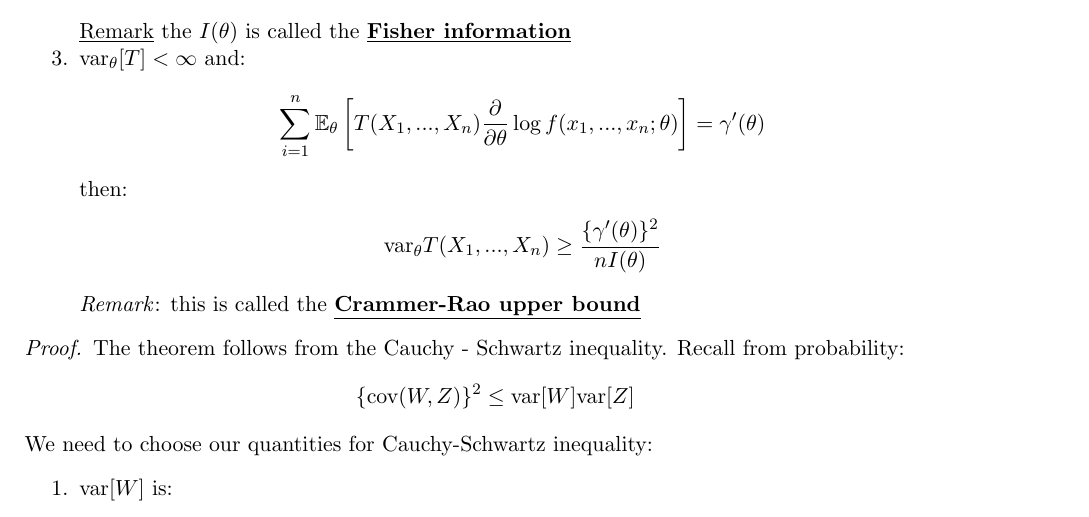
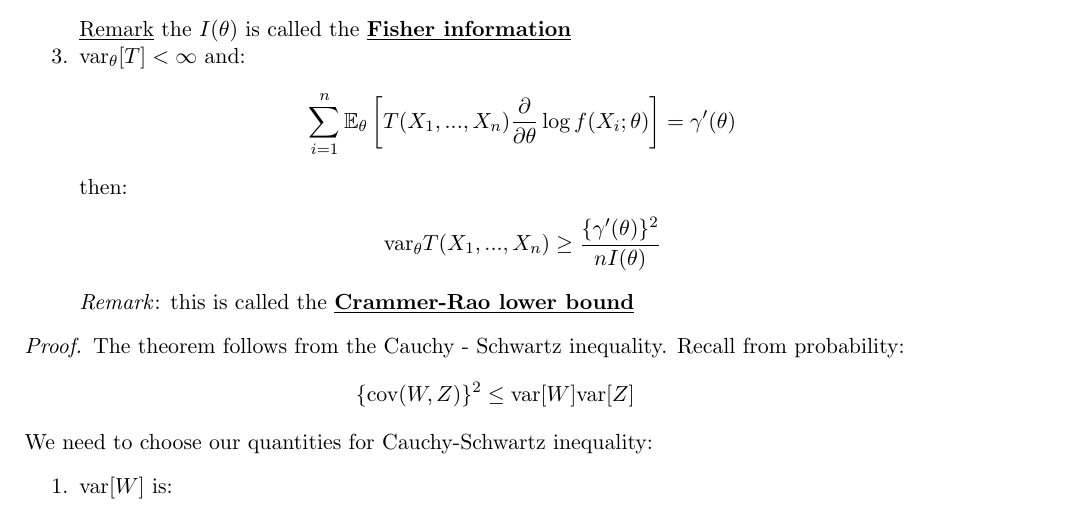
Before and after one commit to ShereenElaidi/mathnotes, a LaTeX document (m357.tex): part of page 29 of 37, cut so that both start at the same text. Compiled offline with pdfLaTeX.

Commit message:
fixed stats typos

```diff
--- a/m357.tex
+++ b/m357.tex
@@ -1459,13 +1459,13 @@ Assume that we have a random variable distributed as Poisson. Then, $\hat{\lambd
 		\underline{Remark} the $I(\theta)$ is called the \dfn{Fisher information}
 		\item var$_\theta[T] < \infty$ and:
 		\begin{align*}
-			\sum_{i=1}^n \EXth{T(X_1, ..., X_n) \frac{\partial}{\partial \theta} \log f(x_1, ..., x_n; \theta)} = \gamma'(\theta)
+			\sum_{i=1}^n \EXth{T(X_1, ..., X_n) \frac{\partial}{\partial \theta} \log f(X_i; \theta)} = \gamma'(\theta)
 		\end{align*}
 		then:
 		\begin{align*}
 			\text{var}_\theta T(X_1, ..., X_n) \geq \frac{\{ \gamma'(\theta) \}^2}{nI(\theta)}
 		\end{align*}
-		\emph{Remark}: this is called the \dfn{Crammer-Rao upper bound}
+		\emph{Remark}: this is called the \dfn{Crammer-Rao lower bound}
 	\end{enumerate}
 \end{theorem}
 
```
Also changed, not shown: m357.pdf, 2 other files.
